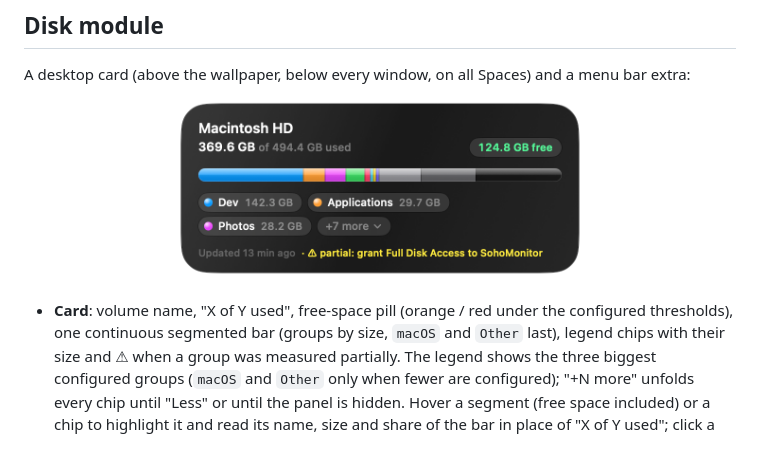
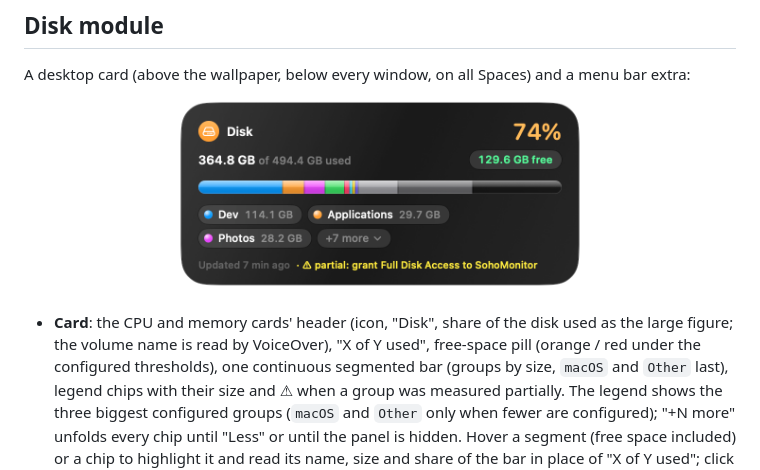
Before and after one commit to francoisgn/soho-monitor, a Markdown page: README.md, the part around the change. Drawn GitHub-style; pictures changed too: docs/images/disk-card.png.

```diff
--- a/README.md
+++ b/README.md
@@ -46,7 +46,8 @@ A desktop card (above the wallpaper, below every window, on all Spaces) and a me
 
 <p align="center"><img src="docs/images/disk-card.png" alt="Disk card" width="420"></p>
 
-- **Card**: volume name, "X of Y used", free-space pill (orange / red under the configured thresholds), one
+- **Card**: the CPU and memory cards' header (icon, "Disk", share of the disk used as the large figure; the volume
+  name is read by VoiceOver), "X of Y used", free-space pill (orange / red under the configured thresholds), one
   continuous segmented bar (groups by size, `macOS` and `Other` last), legend chips with their size and ⚠︎ when a
   group was measured partially. The legend shows the three biggest configured groups (`macOS` and `Other` only when
   fewer are configured); "+N more" unfolds every chip until "Less" or until the panel is hidden. Hover a segment
```
Also changed, not shown: 3 other files.
